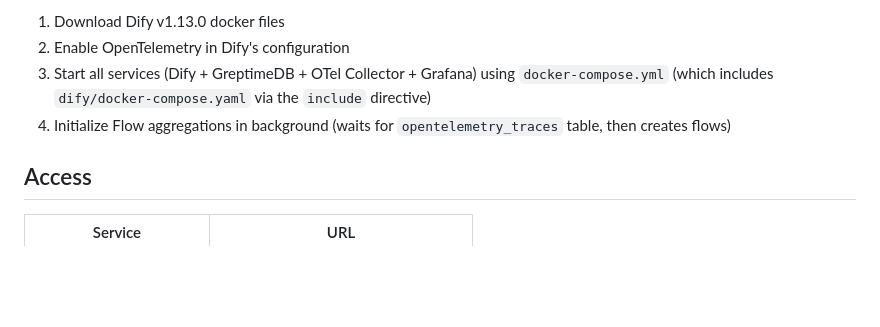
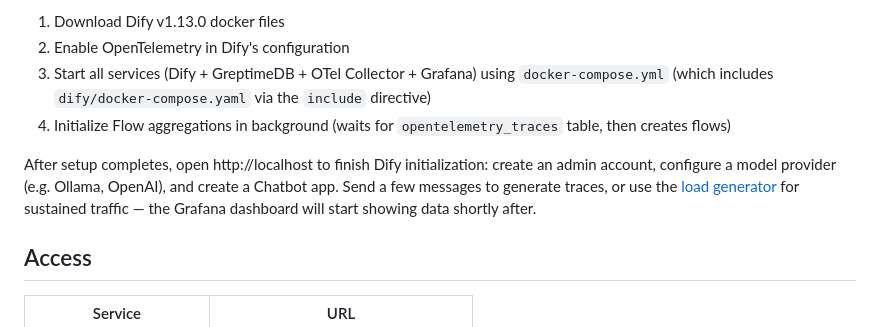
Before and after one commit to GreptimeTeam/demo-scene, a Markdown page: dify-monitoring/README.md, the part around the change. Rendered like a GitHub page; blank space fills up the shorter version.

Commit message:
chore: readme
Signed-off-by: Dennis Zhuang <killme2008@gmail.com>

```diff
--- a/dify-monitoring/README.md
+++ b/dify-monitoring/README.md
@@ -52,6 +52,8 @@ This will:
 2. Enable OpenTelemetry in Dify's configuration
 3. Start all services (Dify + GreptimeDB + OTel Collector + Grafana) using `docker-compose.yml` (which includes `dify/docker-compose.yaml` via the `include` directive)
 4. Initialize Flow aggregations in background (waits for `opentelemetry_traces` table, then creates flows)
+
+After setup completes, open http://localhost to finish Dify initialization: create an admin account, configure a model provider (e.g. Ollama, OpenAI), and create a Chatbot app. Send a few messages to generate traces, or use the [load generator](#load-generator-optional) for sustained traffic — the Grafana dashboard will start showing data shortly after.
 
 ## Access
 
```
